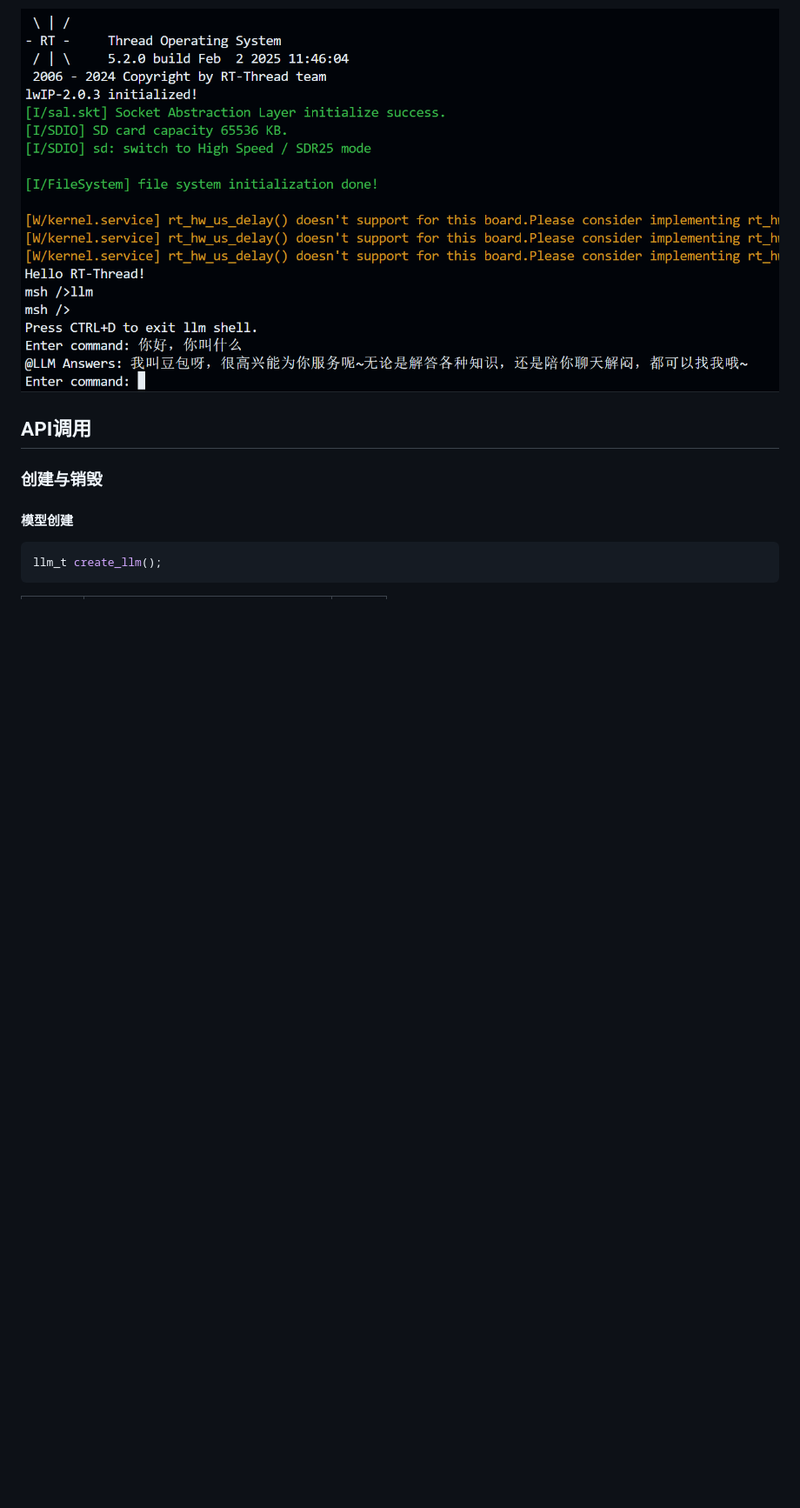
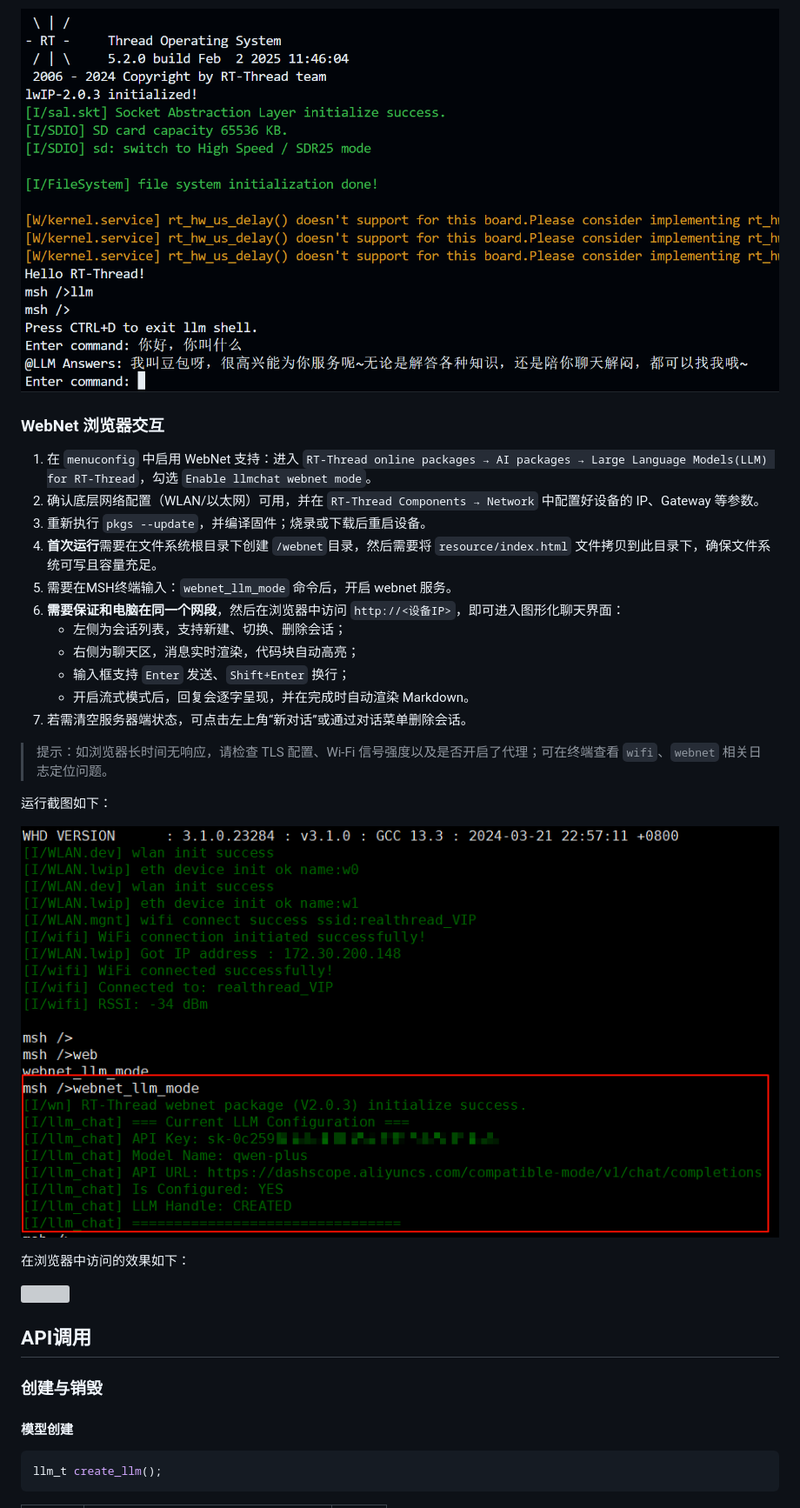
Before and after one commit to Rbb666/llm_chat, a Markdown page: readme.md, the part around the change. Shown: that part at 87% size. Rendered like a GitHub page; pictures changed too: docs/11.png (added); blank space fills up the shorter version; grey boxes are pictures that could not be loaded.

Commit message:
doc:补充webnent相关使用的说明

```diff
--- a/readme.md
+++ b/readme.md
@@ -102,6 +102,34 @@ rt_weak char *create_payload(cJSON *messages)
 > 输入 llm 即可进入聊天终端，CTRL+D可以退出聊天窗口返回 MSH 终端；
 
 ![](docs/10.png)
+
+
+
+### WebNet 浏览器交互
+
+1. 在 `menuconfig` 中启用 WebNet 支持：进入 `RT-Thread online packages → AI packages → Large Language Models(LLM) for RT-Thread`，勾选 `Enable llmchat webnet mode`。
+2. 确认底层网络配置（WLAN/以太网）可用，并在 `RT-Thread Components → Network` 中配置好设备的 IP、Gateway 等参数。
+3. 重新执行 `pkgs --update`，并编译固件；烧录或下载后重启设备。
+4. **首次运行**需要在文件系统根目录下创建 `/webnet`目录，然后需要将 `resource/index.html` 文件拷贝到此目录下，确保文件系统可写且容量充足。
+5. 需要在MSH终端输入：`webnet_llm_mode` 命令后，开启 webnet 服务。
+6. **需要保证和电脑在同一个网段**，然后在浏览器中访问 `http://<设备IP>`，即可进入图形化聊天界面：
+    - 左侧为会话列表，支持新建、切换、删除会话；
+    - 右侧为聊天区，消息实时渲染，代码块自动高亮；
+    - 输入框支持 `Enter` 发送、`Shift+Enter` 换行；
+    - 开启流式模式后，回复会逐字呈现，并在完成时自动渲染 Markdown。
+7. 若需清空服务器端状态，可点击左上角“新对话”或通过对话菜单删除会话。
+
+> 提示：如浏览器长时间无响应，请检查 TLS 配置、Wi-Fi 信号强度以及是否开启了代理；可在终端查看 `wifi`、`webnet` 相关日志定位问题。
+
+ 运行截图如下：
+
+ ![](docs/11.png)
+
+在浏览器中访问的效果如下：
+
+![](docs/demo.gif)
+
+
 
 ## API调用
 
```
Also changed, not shown: 1 other file.
